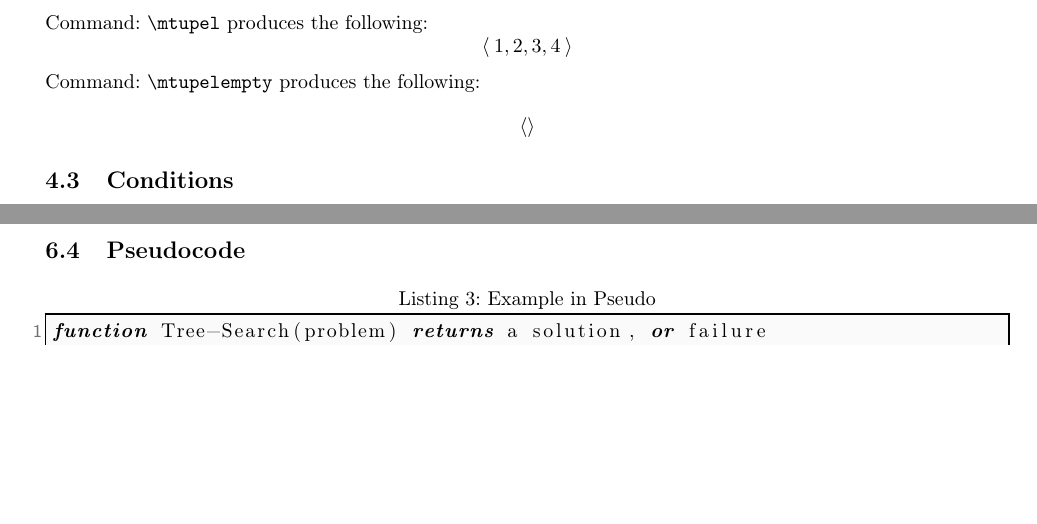
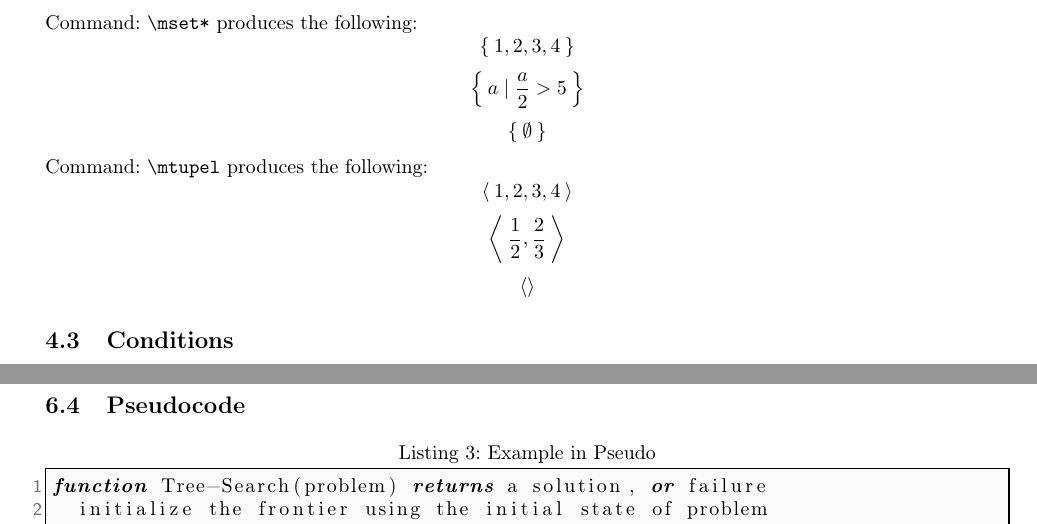
Before and after one commit to Smonman/tuwien-assignment-template, a LaTeX problem sheet (example.tex): two parts of pages 5 and 6 of 8 before the commit and two parts of pages 5 and 7 of 8 after it, joined at a grey line, cut so that both start at the same text, the shorter picture padded with empty space. The pictures show the PDF file example.pdf that the author committed with the source.

Commit message:
#6 add mset*; remove msetempty; remove mtupelempty; add examples

```diff
--- a/example.tex
+++ b/example.tex
@@ -122,12 +122,15 @@ The difference between \textit{starred} and \textit{non-starred} lies in the sca
 Command: \lstinline{\mset} produces the following:
 \[\mset{1, 2, 3, 4}\]
 \[\mset{a \mid \frac{a}{2} > 5}\]
-Command: \lstinline{\msetempty} produces the following:
-\[\msetempty\]
+\[\mset{}\]
+Command: \lstinline{\mset*} produces the following:
+\[\mset*{1, 2, 3, 4}\]
+\[\mset*{a \mid \frac{a}{2} > 5}\]
+\[\mset*{}\]
 Command: \lstinline{\mtupel} produces the following:
 \[\mtupel{1, 2, 3, 4}\]
-Command: \lstinline{\mtupelempty} produces the following:
-\[\mtupelempty\]
+\[\mtupel{\frac{1}{2}, \frac{2}{3}}\]
+\[\mtupel{}\]
 
 \subsection{Conditions}
 Environment: \lstinline{conditions}\footnote{see \url{https://tex.stackexchange.com/a/95842}} can be used for the following:
```
Also changed, not shown: tuwienassignment.sty (+6 -4 lines), example.pdf.
